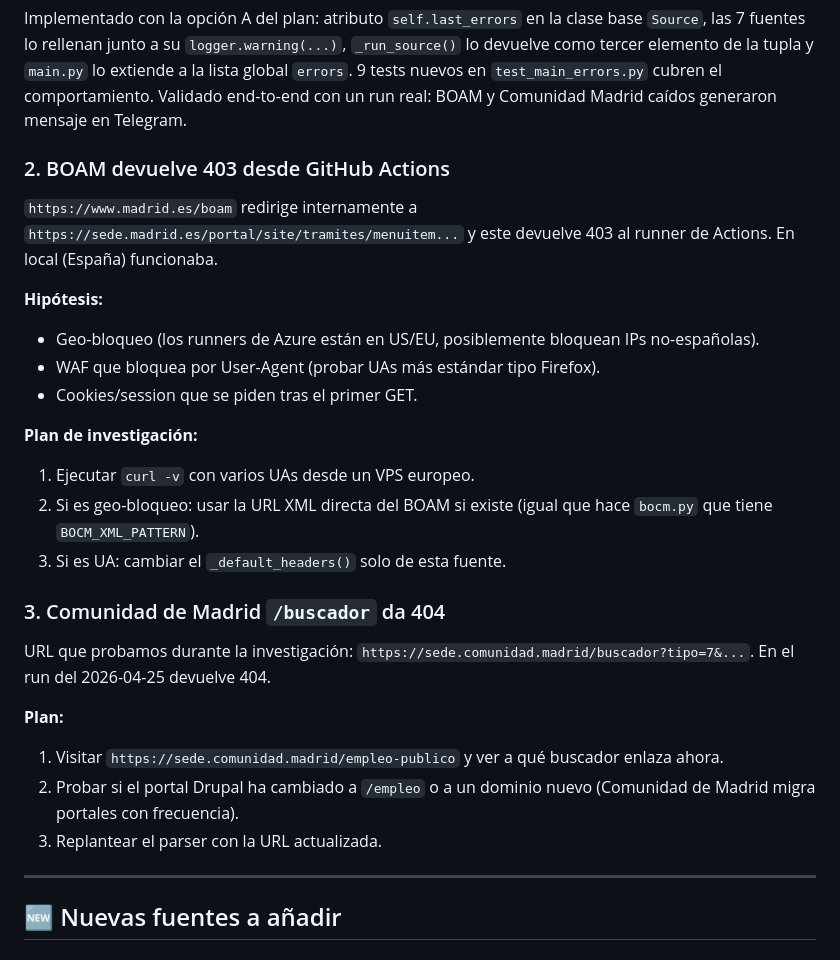
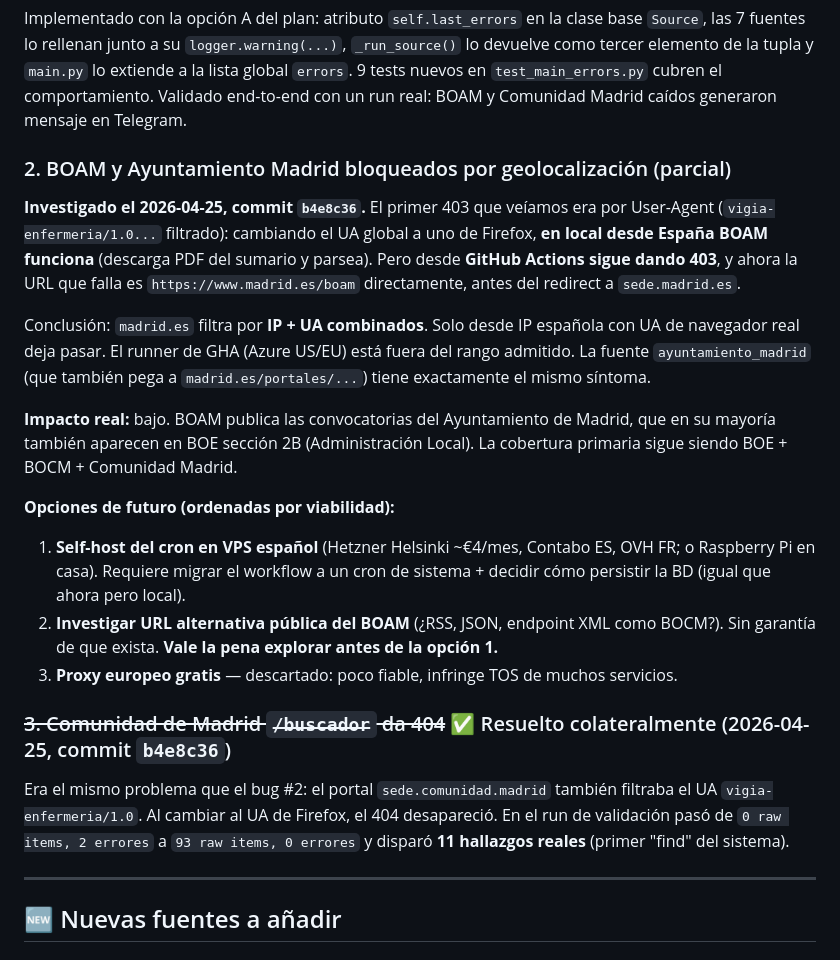
Before and after one commit to tragabytes/vigia-enfermeria, a Markdown page: BACKLOG.md, the part around the change. Rendered like a GitHub page.

Commit message:
docs: refinar bug #2 (geo-bloqueo madrid.es) y cerrar #3
Tras el cambio de UA del commit b4e8c36 quedó claro que:
- Bug #3 (Comunidad Madrid 404) era el mismo problema de UA del bug #2
  y queda cerrado: 0 errores, 93 raw items, 11 hallazgos reales en el
  primer "find" del sistema.
- Bug #2 era doble: filtro de UA (resuelto) + filtro de geolocalización
  (pendiente). Desde IP de GitHub Actions, madrid.es da 403 incluso con
  UA de Firefox. El bug pasa de "BOAM 403" a "geo-bloqueo madrid.es"
  con plan de futuro: self-host VPS español o buscar URL alternativa
  pública del BOAM (RSS/JSON).

Impacto del geo-bloqueo: bajo. BOE + BOCM + Comunidad Madrid cubren la
mayor parte de las convocatorias. Lo del Ayuntamiento de Madrid suele
aparecer también en BOE 2B (Administración Local).

Co-Authored-By: Claude Sonnet 4.6 <noreply@anthropic.com>

```diff
--- a/BACKLOG.md
+++ b/BACKLOG.md
@@ -10,28 +10,22 @@ Pendientes para retomar más adelante. Última actualización: 2026-04-25.
 
 Implementado con la opción A del plan: atributo `self.last_errors` en la clase base `Source`, las 7 fuentes lo rellenan junto a su `logger.warning(...)`, `_run_source()` lo devuelve como tercer elemento de la tupla y `main.py` lo extiende a la lista global `errors`. 9 tests nuevos en `test_main_errors.py` cubren el comportamiento. Validado end-to-end con un run real: BOAM y Comunidad Madrid caídos generaron mensaje en Telegram.
 
-### 2. BOAM devuelve 403 desde GitHub Actions
+### 2. BOAM y Ayuntamiento Madrid bloqueados por geolocalización (parcial)
 
-`https://www.madrid.es/boam` redirige internamente a `https://sede.madrid.es/portal/site/tramites/menuitem...` y este devuelve 403 al runner de Actions. En local (España) funcionaba.
+**Investigado el 2026-04-25, commit `b4e8c36`.** El primer 403 que veíamos era por User-Agent (`vigia-enfermeria/1.0...` filtrado): cambiando el UA global a uno de Firefox, **en local desde España BOAM funciona** (descarga PDF del sumario y parsea). Pero desde **GitHub Actions sigue dando 403**, y ahora la URL que falla es `https://www.madrid.es/boam` directamente, antes del redirect a `sede.madrid.es`.
 
-**Hipótesis:**
-- Geo-bloqueo (los runners de Azure están en US/EU, posiblemente bloquean IPs no-españolas).
-- WAF que bloquea por User-Agent (probar UAs más estándar tipo Firefox).
-- Cookies/session que se piden tras el primer GET.
+Conclusión: `madrid.es` filtra por **IP + UA combinados**. Solo desde IP española con UA de navegador real deja pasar. El runner de GHA (Azure US/EU) está fuera del rango admitido. La fuente `ayuntamiento_madrid` (que también pega a `madrid.es/portales/...`) tiene exactamente el mismo síntoma.
 
-**Plan de investigación:**
-1. Ejecutar `curl -v` con varios UAs desde un VPS europeo.
-2. Si es geo-bloqueo: usar la URL XML directa del BOAM si existe (igual que hace `bocm.py` que tiene `BOCM_XML_PATTERN`).
-3. Si es UA: cambiar el `_default_headers()` solo de esta fuente.
+**Impacto real:** bajo. BOAM publica las convocatorias del Ayuntamiento de Madrid, que en su mayoría también aparecen en BOE sección 2B (Administración Local). La cobertura primaria sigue siendo BOE + BOCM + Comunidad Madrid.
 
-### 3. Comunidad de Madrid `/buscador` da 404
+**Opciones de futuro (ordenadas por viabilidad):**
+1. **Self-host del cron en VPS español** (Hetzner Helsinki ~€4/mes, Contabo ES, OVH FR; o Raspberry Pi en casa). Requiere migrar el workflow a un cron de sistema + decidir cómo persistir la BD (igual que ahora pero local).
+2. **Investigar URL alternativa pública del BOAM** (¿RSS, JSON, endpoint XML como BOCM?). Sin garantía de que exista. **Vale la pena explorar antes de la opción 1.**
+3. **Proxy europeo gratis** — descartado: poco fiable, infringe TOS de muchos servicios.
 
-URL que probamos durante la investigación: `https://sede.comunidad.madrid/buscador?tipo=7&...`. En el run del 2026-04-25 devuelve 404.
+### ~~3. Comunidad de Madrid `/buscador` da 404~~ ✅ Resuelto colateralmente (2026-04-25, commit `b4e8c36`)
 
-**Plan:**
-1. Visitar `https://sede.comunidad.madrid/empleo-publico` y ver a qué buscador enlaza ahora.
-2. Probar si el portal Drupal ha cambiado a `/empleo` o a un dominio nuevo (Comunidad de Madrid migra portales con frecuencia).
-3. Replantear el parser con la URL actualizada.
+Era el mismo problema que el bug #2: el portal `sede.comunidad.madrid` también filtraba el UA `vigia-enfermeria/1.0`. Al cambiar al UA de Firefox, el 404 desapareció. En el run de validación pasó de `0 raw items, 2 errores` a `93 raw items, 0 errores` y disparó **11 hallazgos reales** (primer "find" del sistema).
 
 ---
 
```
